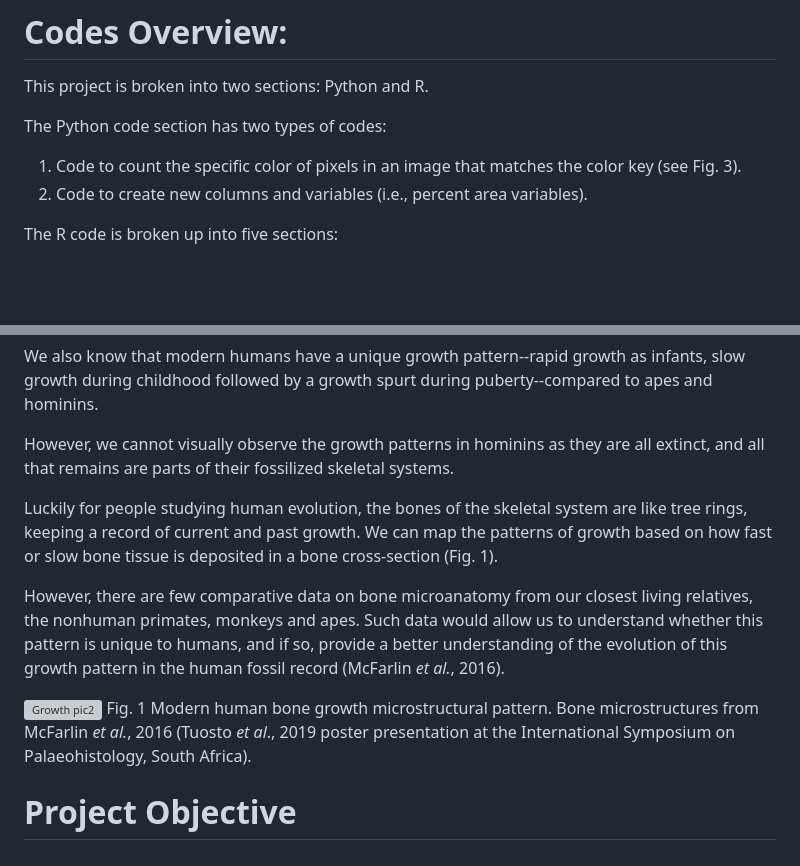
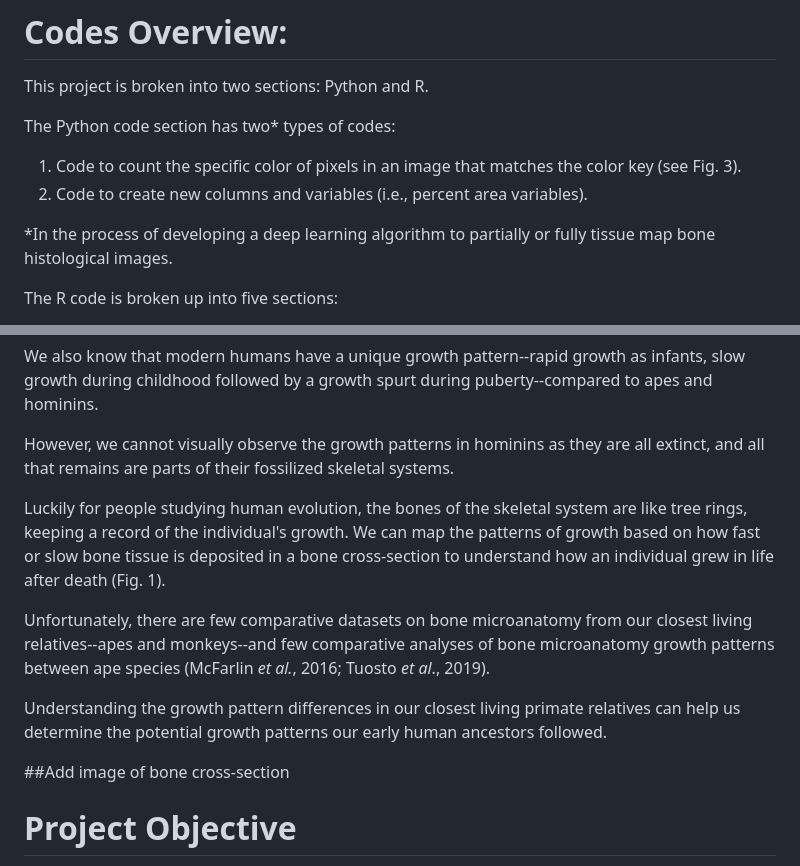
Before and after one commit to ktuosto/Bone-Tissue-Mapping-Python-R-Codes, a Markdown page: README.md, 2 parts joined by grey strips. GitHub-like rendering; blank space fills up the shorter version; grey boxes are pictures that could not be loaded.

```diff
--- a/README.md
+++ b/README.md
@@ -2,10 +2,12 @@
 
 This project is broken into two sections: Python and R.
 
-The Python code section has two types of codes:
+The Python code section has two* types of codes:
 
 1) Code to count the specific color of pixels in an image that matches the color key (see Fig. 3).
 2) Code to create new columns and variables (i.e., percent area variables).
+
+*In the process of developing a deep learning algorithm to partially or fully tissue map bone histological images.
 
 The R code is broken up into five sections:
 
@@ -23,12 +25,13 @@ We also know that modern humans have a unique growth pattern--rapid growth as in
 
 However, we cannot visually observe the growth patterns in hominins as they are all extinct, and all that remains are parts of their fossilized skeletal systems.
 
-Luckily for people studying human evolution, the bones of the skeletal system are like tree rings, keeping a record of current and past growth. We can map the patterns of growth based on how fast or slow bone tissue is deposited in a bone cross-section (Fig. 1).
+Luckily for people studying human evolution, the bones of the skeletal system are like tree rings, keeping a record of the individual's growth. We can map the patterns of growth based on how fast or slow bone tissue is deposited in a bone cross-section to understand how an individual grew in life after death (Fig. 1).
 
-However, there are few comparative data on bone microanatomy from our closest living relatives, the nonhuman primates, monkeys and apes. Such data would allow us to understand whether this pattern is unique to humans, and if so, provide a better understanding of the evolution of this growth pattern in the human fossil record (McFarlin *et al.*, 2016).
+Unfortunately, there are few comparative datasets on bone microanatomy from our closest living relatives--apes and monkeys--and few comparative analyses of bone microanatomy growth patterns between ape species (McFarlin *et al.*, 2016; Tuosto *et al*., 2019).
 
-![Growth pic2](https://github.com/ktuosto/Cortical_bone_tissue_type_calculation/assets/49923281/e91914cb-7b30-4c15-8d40-c0a1b425d058)
-Fig. 1 Modern human bone growth microstructural pattern. Bone microstructures from McFarlin *et al.*, 2016 (Tuosto *et al*., 2019 poster presentation at the International Symposium on Palaeohistology, South Africa).
+Understanding the growth pattern differences in our closest living primate relatives can help us determine the potential growth patterns our early human ancestors followed.
+
+##Add image of bone cross-section
 
 # Project Objective
 The objective of this project is to determine if nonhuman primates (i.e., monkeys, chimpanzees, gibbons, etc) have evidence of similar bone growth patterns as modern humans (i.e., fast-slow-fast growth pattern) from their bone microstructure during bone growth or if this growth pattern is unique to humans.
```
